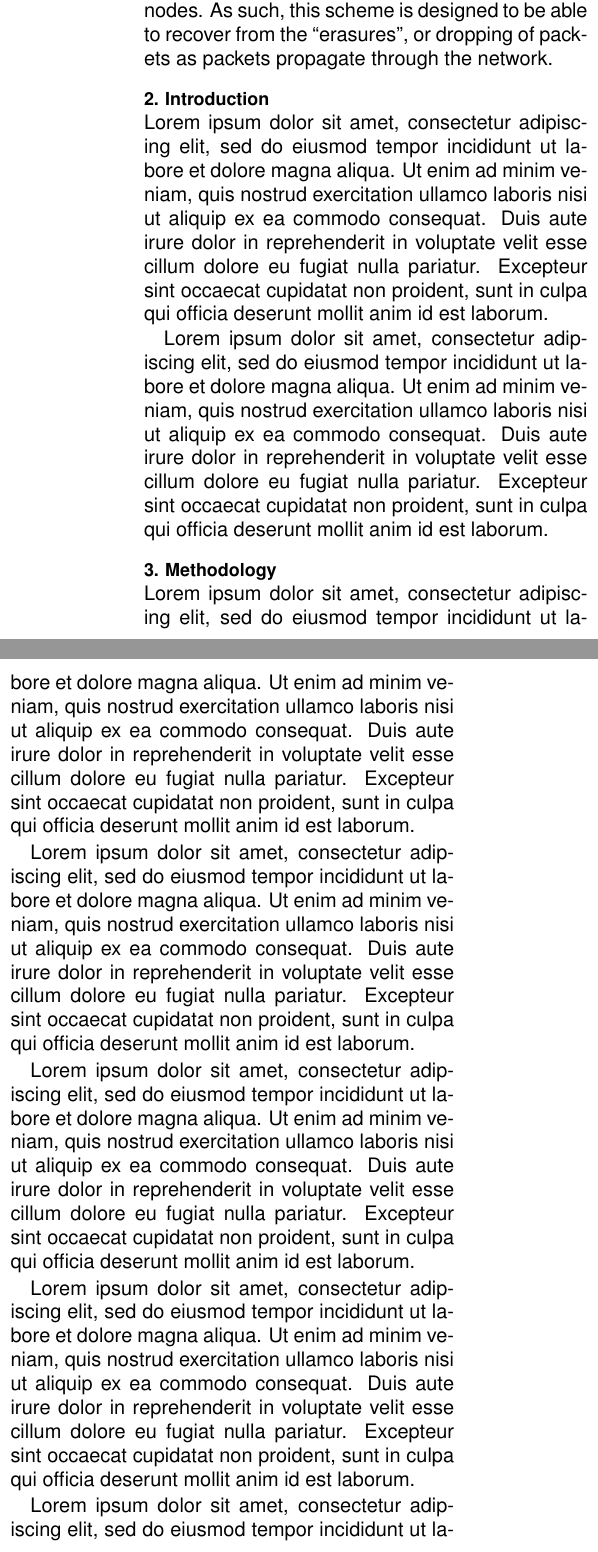
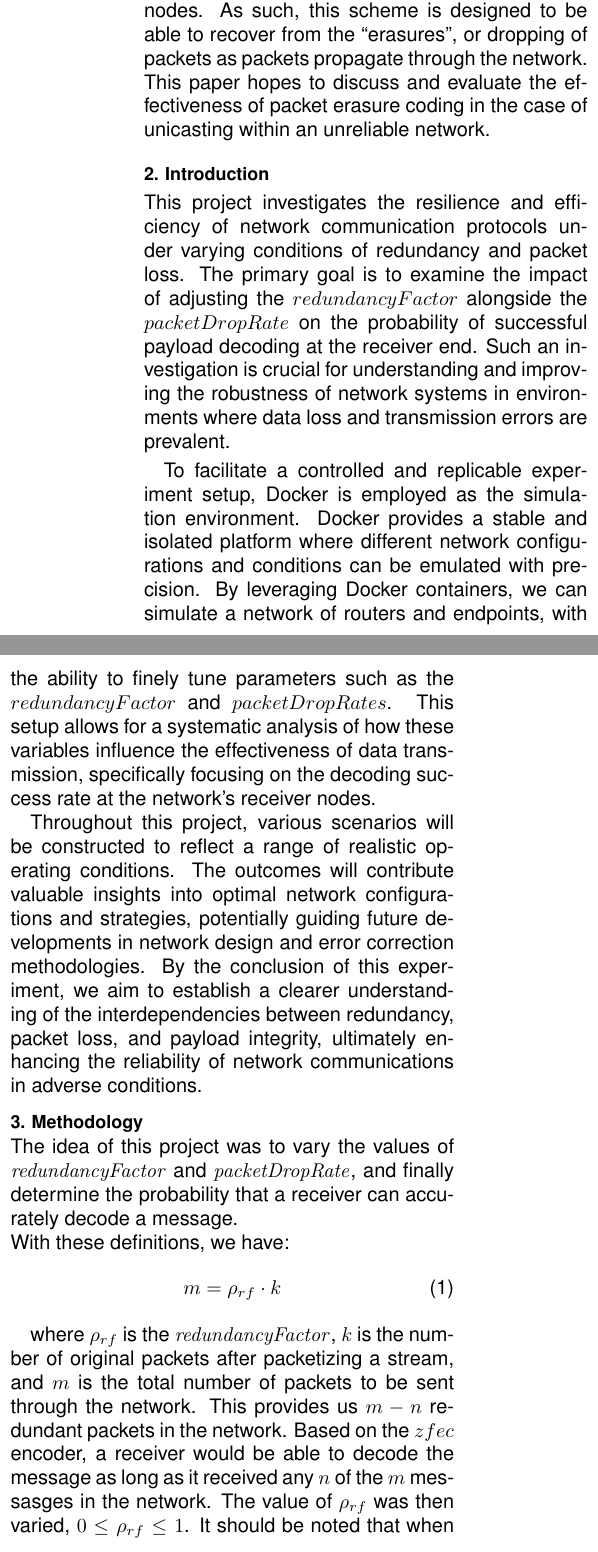
Before and after one commit to minghancmh/network-emulation, a LaTeX paper (paper/ExtendedAbstract.tex, which reads paper/01_intro.tex, paper/02_backg.tex, paper/03_imple.tex): two parts of the columns of page 1 of 2, joined at a grey line, cut so that both start at the same text. The pictures show the PDF file paper/ExtendedAbstract.pdf that the author committed with the source.

Commit message:
feat: paper wip

```diff
--- a/paper/01_intro.tex
+++ b/paper/01_intro.tex
@@ -9,4 +9,5 @@ networks, packet erasure coding \cite{WalrandParekh2017} is used in the case of
 where it is infeasible for the source node to track acknowledgements from
 all the destination nodes. As such, this scheme is designed to be able to
 recover from the “erasures”, or dropping of packets as packets propagate
-through the network.
+through the network. This paper hopes to discuss and evaluate the effectiveness of packet
+erasure coding in the case of unicasting within an unreliable network.
--- a/paper/02_backg.tex
+++ b/paper/02_backg.tex
@@ -3,12 +3,11 @@
 % foundation for further work.
 
 \section{Introduction}
-\label{sec: backg}
+\label{sec: intro}
 
-Lorem ipsum dolor sit amet, consectetur adipiscing elit, sed do eiusmod tempor incididunt ut labore et dolore magna aliqua. Ut enim ad minim veniam, quis nostrud exercitation ullamco laboris nisi ut aliquip ex ea commodo consequat. Duis aute irure dolor in reprehenderit in voluptate velit esse cillum dolore eu fugiat nulla pariatur. Excepteur sint occaecat cupidatat non proident, sunt in culpa qui officia deserunt mollit anim id est laborum.
+This project investigates the resilience and efficiency of network communication protocols under varying conditions of redundancy and packet loss. The primary goal is to examine the impact of adjusting the $redundancyFactor$ alongside the $packetDropRate$ on the probability of successful payload decoding at the receiver end. Such an investigation is crucial for understanding and improving the robustness of network systems in environments where data loss and transmission errors are prevalent.
 
-Lorem ipsum dolor sit amet, consectetur adipiscing elit, sed do eiusmod tempor incididunt ut labore et dolore magna aliqua. Ut enim ad minim veniam, quis nostrud exercitation ullamco laboris nisi ut aliquip ex ea commodo consequat. Duis aute irure dolor in reprehenderit in voluptate velit esse cillum dolore eu fugiat nulla pariatur. Excepteur sint occaecat cupidatat non proident, sunt in culpa qui officia deserunt mollit anim id est laborum.
+To facilitate a controlled and replicable experiment setup, Docker is employed as the simulation environment. Docker provides a stable and isolated platform where different network configurations and conditions can be emulated with precision. By leveraging Docker containers, we can simulate a network of routers and endpoints, with the ability to finely tune parameters such as the $redundancyFactor$ and $packetDropRates$. This setup allows for a systematic analysis of how these variables influence the effectiveness of data transmission, specifically focusing on the decoding success rate at the network's receiver nodes.
 
+Throughout this project, various scenarios will be constructed to reflect a range of realistic operating conditions. The outcomes will contribute valuable insights into optimal network configurations and strategies, potentially guiding future developments in network design and error correction methodologies. By the conclusion of this experiment, we aim to establish a clearer understanding of the interdependencies between redundancy, packet loss, and payload integrity, ultimately enhancing the reliability of network communications in adverse conditions.
 
-\begin{table*}[!htbp]
-	\footnotesize
--- a/paper/03_imple.tex
+++ b/paper/03_imple.tex
@@ -1,27 +1,20 @@
 \section{Methodology}
 \label{sec: Methodology}
 
-Lorem ipsum dolor sit amet, consectetur adipiscing elit, sed do eiusmod tempor incididunt ut labore et dolore magna aliqua. Ut enim ad minim veniam, quis nostrud exercitation ullamco laboris nisi ut aliquip ex ea commodo consequat. Duis aute irure dolor in reprehenderit in voluptate velit esse cillum dolore eu fugiat nulla pariatur. Excepteur sint occaecat cupidatat non proident, sunt in culpa qui officia deserunt mollit anim id est laborum.
+The idea of this project was to vary the values of $\it{redundancyFactor}$ and $\it{packetDropRate}$, and finally determine the probability that a receiver can accurately decode a message. \\
+With these definitions, we have:
+\begin{equation} \label{eq: yPlus}
+    m = \rho_{rf} \cdot k
+\end{equation}
 
-Lorem ipsum dolor sit amet, consectetur adipiscing elit, sed do eiusmod tempor incididunt ut labore et dolore magna aliqua. Ut enim ad minim veniam, quis nostrud exercitation ullamco laboris nisi ut aliquip ex ea commodo consequat. Duis aute irure dolor in reprehenderit in voluptate velit esse cillum dolore eu fugiat nulla pariatur. Excepteur sint occaecat cupidatat non proident, sunt in culpa qui officia deserunt mollit anim id est laborum.
-
-Lorem ipsum dolor sit amet, consectetur adipiscing elit, sed do eiusmod tempor incididunt ut labore et dolore magna aliqua. Ut enim ad minim veniam, quis nostrud exercitation ullamco laboris nisi ut aliquip ex ea commodo consequat. Duis aute irure dolor in reprehenderit in voluptate velit esse cillum dolore eu fugiat nulla pariatur. Excepteur sint occaecat cupidatat non proident, sunt in culpa qui officia deserunt mollit anim id est laborum.
-
-Lorem ipsum dolor sit amet, consectetur adipiscing elit, sed do eiusmod tempor incididunt ut labore et dolore magna aliqua. Ut enim ad minim veniam, quis nostrud exercitation ullamco laboris nisi ut aliquip ex ea commodo consequat. Duis aute irure dolor in reprehenderit in voluptate velit esse cillum dolore eu fugiat nulla pariatur. Excepteur sint occaecat cupidatat non proident, sunt in culpa qui officia deserunt mollit anim id est laborum.
-
-Lorem ipsum dolor sit amet, consectetur adipiscing elit, sed do eiusmod tempor incididunt ut labore et dolore magna aliqua. Ut enim ad minim veniam, quis nostrud exercitation ullamco laboris nisi ut aliquip ex ea commodo consequat. Duis aute irure dolor in reprehenderit in voluptate velit esse cillum dolore eu fugiat nulla pariatur. Excepteur sint occaecat cupidatat non proident, sunt in culpa qui officia deserunt mollit anim id est laborum.
+where $\rho_{rf}$ is the $\it{redundancyFactor}$, $k$ is the number of original packets after packetizing a stream, and $m$ is the total number of packets to be sent through the network. This provides us
+$m-n$ redundant packets in the network. Based on the $zfec$ encoder, a receiver would be able to decode the message as long as it received any $n$ of the $m$ messasges in the network. The value of $\rho_{rf}$ was then varied, $0\leq\rho_{rf}\leq1$. It should be noted that when $\rho_{rf} = 0$, this degenerates to sending the raw packets over the network, with no redundancy. \\
+Next, we also varied the value of $packetDropRate$, where all routers in the network had a specific constant $\omega$. This was key to emulating the idea of an unrealiable network.
 
 \begin{equation} \label{eq: yPlus}
-y^+ = \frac{u_\tau y}{\nu} = \frac{y}{\nu}\sqrt{\frac{\tau_\omega}{\rho}}
+    P(routerForward) = 1-\omega
 \end{equation}
 
-Lorem ipsum dolor sit amet, consectetur adipiscing elit, sed do eiusmod tempor incididunt ut labore et dolore magna aliqua. Ut enim ad minim veniam, quis nostrud exercitation ullamco laboris nisi ut aliquip ex ea commodo consequat. Duis aute irure dolor in reprehenderit in voluptate velit esse cillum dolore eu fugiat nulla pariatur. Excepteur sint occaecat cupidatat non proident, sunt in culpa qui officia deserunt mollit anim id est laborum.
-\begin{equation} \label{eq: Shear Stress at the Wall}
-\tau_{\omega} = \frac{1}{2} \rho C_f U^2
-\end{equation}
 
-Lorem ipsum dolor sit amet, consectetur adipiscing elit, sed do eiusmod tempor incididunt ut labore et dolore magna aliqua. Ut enim ad minim veniam, quis nostrud exercitation ullamco laboris nisi ut aliquip ex ea commodo consequat. Duis aute irure dolor in reprehenderit in voluptate velit esse cillum dolore eu fugiat nulla pariatur. Excepteur sint occaecat cupidatat non proident, sunt in culpa qui officia deserunt mollit anim id est laborum.
+\subsection{Topology Generation}
 
-\begin{equation} \label{eq: yPlus development}
-y^+ = \frac{y}{\nu}\sqrt{\frac{\frac{1}{2}\rho C_f U^2}{\rho}} = \underbrace{\left(\frac{UD}{\nu}\right)}_{Re_{D}}\frac{y}{D}\sqrt{\frac{C_f}{2}}
-\end{equation}
@@ -27,0 +25,20 @@ y^+ = \frac{y}{\nu}\sqrt{\frac{\frac{1}{2}\rho C_f U^2}{\rho}} = \underbrace{\le
+\subsection{Simulation Parameters}
+
+To simulate the experiment, we created a network of 50 nodes, with
+
+
+
+% \begin{equation} \label{eq: yPlus}
+% y^+ = \frac{u_\tau y}{\nu} = \frac{y}{\nu}\sqrt{\frac{\tau_\omega}{\rho}}
+% \end{equation}
+
+% Lorem ipsum dolor sit amet, consectetur adipiscing elit, sed do eiusmod tempor incididunt ut labore et dolore magna aliqua. Ut enim ad minim veniam, quis nostrud exercitation ullamco laboris nisi ut aliquip ex ea commodo consequat. Duis aute irure dolor in reprehenderit in voluptate velit esse cillum dolore eu fugiat nulla pariatur. Excepteur sint occaecat cupidatat non proident, sunt in culpa qui officia deserunt mollit anim id est laborum.
+% \begin{equation} \label{eq: Shear Stress at the Wall}
+% \tau_{\omega} = \frac{1}{2} \rho C_f U^2
+% \end{equation}
+
+% Lorem ipsum dolor sit amet, consectetur adipiscing elit, sed do eiusmod tempor incididunt ut labore et dolore magna aliqua. Ut enim ad minim veniam, quis nostrud exercitation ullamco laboris nisi ut aliquip ex ea commodo consequat. Duis aute irure dolor in reprehenderit in voluptate velit esse cillum dolore eu fugiat nulla pariatur. Excepteur sint occaecat cupidatat non proident, sunt in culpa qui officia deserunt mollit anim id est laborum.
+
+% \begin{equation} \label{eq: yPlus development}
+% y^+ = \frac{y}{\nu}\sqrt{\frac{\frac{1}{2}\rho C_f U^2}{\rho}} = \underbrace{\left(\frac{UD}{\nu}\right)}_{Re_{D}}\frac{y}{D}\sqrt{\frac{C_f}{2}}
+% \end{equation}
```
Also changed, not shown: paper/ExtendedAbstract.tex (+1 -1 lines), paper/references.bib (+8 -0 lines), paper/ExtendedAbstract.bbl, paper/ExtendedAbstract.pdf, paper/02_backg.tex (48 more changed lines), paper/03_imple.tex (4 more changed lines), 6 other files.
